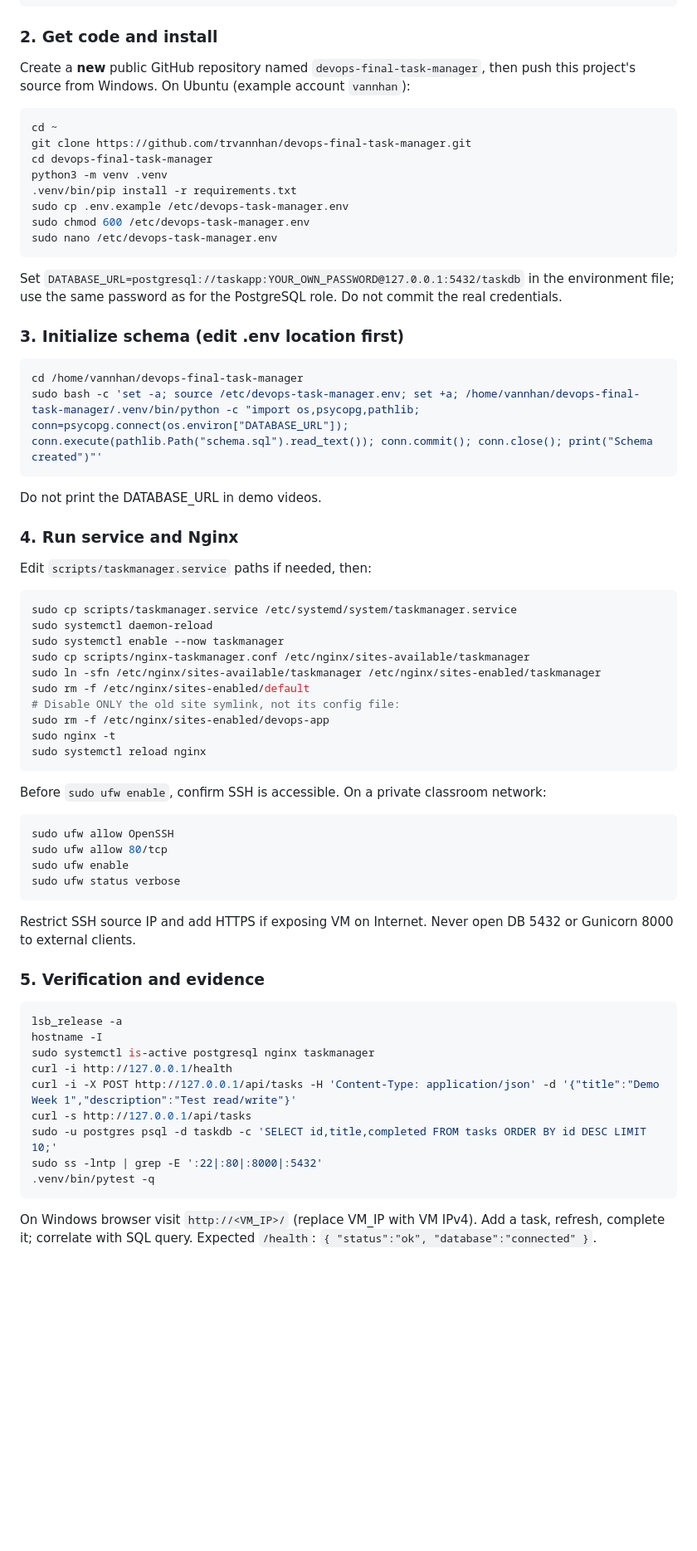
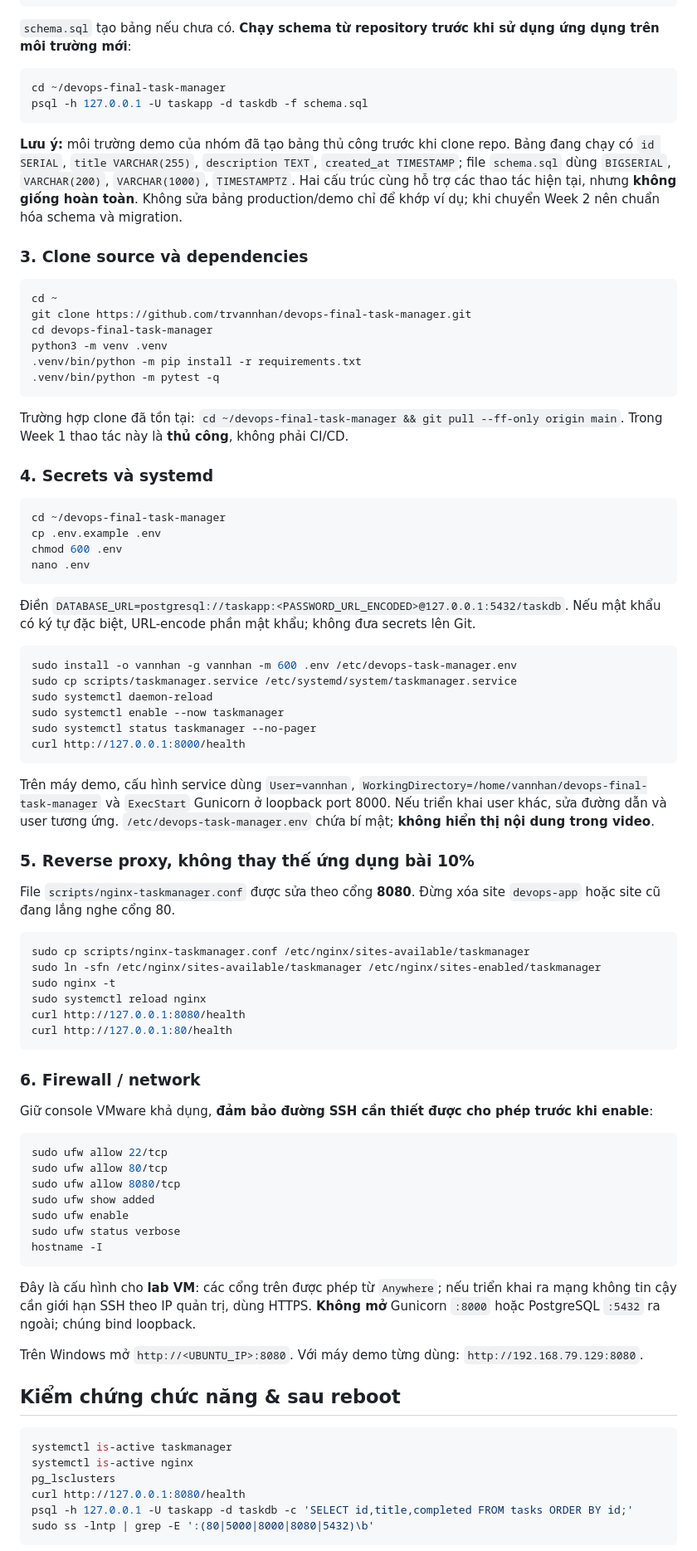
Before and after one commit to trvannhan/devops-final-task-manager, a Markdown page: README.md, the part around one of its changes. Shown at 83% size. Rendered like a GitHub page; blank space fills up the shorter version.

Commit message:
docs(week1): align README.md with verified deployment

````diff
--- a/README.md
+++ b/README.md
@@ -30,61 +63,89 @@ CREATE DATABASE taskdb OWNER taskapp;
 \q
 ```
 
-### 2. Get code and install
-Create a **new** public GitHub repository named `devops-final-task-manager`, then push this project's source from Windows. On Ubuntu (example account `vannhan`):
+`schema.sql` tạo bảng nếu chưa có. **Chạy schema từ repository trước khi sử dụng ứng dụng trên môi trường mới**:
+
+```bash
+cd ~/devops-final-task-manager
+psql -h 127.0.0.1 -U taskapp -d taskdb -f schema.sql
+```
+
+**Lưu ý:** môi trường demo của nhóm đã tạo bảng thủ công trước khi clone repo. Bảng đang chạy có `id SERIAL`, `title VARCHAR(255)`, `description TEXT`, `created_at TIMESTAMP`; file `schema.sql` dùng `BIGSERIAL`, `VARCHAR(200)`, `VARCHAR(1000)`, `TIMESTAMPTZ`. Hai cấu trúc cùng hỗ trợ các thao tác hiện tại, nhưng **không giống hoàn toàn**. Không sửa bảng production/demo chỉ để khớp ví dụ; khi chuyển Week 2 nên chuẩn hóa schema và migration.
+
+### 3. Clone source và dependencies
+
 ```bash
 cd ~
 git clone https://github.com/trvannhan/devops-final-task-manager.git
 cd devops-final-task-manager
 python3 -m venv .venv
-.venv/bin/pip install -r requirements.txt
-sudo cp .env.example /etc/devops-task-manager.env
-sudo chmod 600 /etc/devops-task-manager.env
-sudo nano /etc/devops-task-manager.env
+.venv/bin/python -m pip install -r requirements.txt
+.venv/bin/python -m pytest -q
 ```
-Set `DATABASE_URL=postgresql://taskapp:YOUR_OWN_PASSWORD@127.0.0.1:5432/taskdb` in the environment file; use the same password as for the PostgreSQL role. Do not commit the real credentials.
 
-### 3. Initialize schema (edit .env location first)
+Trường hợp clone đã tồn tại: `cd ~/devops-final-task-manager && git pull --ff-only origin main`. Trong Week 1 thao tác này là **thủ công**, không phải CI/CD.
+
+### 4. Secrets và systemd
+
 ```bash
-cd /home/vannhan/devops-final-task-manager
-sudo bash -c 'set -a; source /etc/devops-task-manager.env; set +a; /home/vannhan/devops-final-task-manager/.venv/bin/python -c "import os,psycopg,pathlib; conn=psycopg.connect(os.environ["DATABASE_URL"]); conn.execute(pathlib.Path("schema.sql").read_text()); conn.commit(); conn.close(); print("Schema created")"'
+cd ~/devops-final-task-manager
+cp .env.example .env
+chmod 600 .env
+nano .env
 ```
-Do not print the DATABASE_URL in demo videos.
 
-### 4. Run service and Nginx
-Edit `scripts/taskmanager.service` paths if needed, then:
+Điền `DATABASE_URL=postgresql://taskapp:<PASSWORD_URL_ENCODED>@127.0.0.1:5432/taskdb`. Nếu mật khẩu có ký tự đặc biệt, URL-encode phần mật khẩu; không đưa secrets lên Git.
+
 ```bash
+sudo install -o vannhan -g vannhan -m 600 .env /etc/devops-task-manager.env
 sudo cp scripts/taskmanager.service /etc/systemd/system/taskmanager.service
 sudo systemctl daemon-reload
 sudo systemctl enable --now taskmanager
+sudo systemctl status taskmanager --no-pager
+curl http://127.0.0.1:8000/health
+```
+
+Trên máy demo, cấu hình service dùng `User=vannhan`, `WorkingDirectory=/home/vannhan/devops-final-task-manager` và `ExecStart` Gunicorn ở loopback port 8000. Nếu triển khai user khác, sửa đường dẫn và user tương ứng. `/etc/devops-task-manager.env` chứa bí mật; **không hiển thị nội dung trong video**.
+
+### 5. Reverse proxy, không thay thế ứng dụng bài 10%
+
+File `scripts/nginx-taskmanager.conf` được sửa theo cổng **8080**. Đừng xóa site `devops-app` hoặc site cũ đang lắng nghe cổng 80.
+
+```bash
 sudo cp scripts/nginx-taskmanager.conf /etc/nginx/sites-available/taskmanager
 sudo ln -sfn /etc/nginx/sites-available/taskmanager /etc/nginx/sites-enabled/taskmanager
-sudo rm -f /etc/nginx/sites-enabled/default
-# Disable ONLY the old site symlink, not its config file:
-sudo rm -f /etc/nginx/sites-enabled/devops-app
 sudo nginx -t
 sudo systemctl reload nginx
+curl http://127.0.0.1:8080/health
+curl http://127.0.0.1:80/health
 ```
-Before `sudo ufw enable`, confirm SSH is accessible. On a private classroom network:
+
+### 6. Firewall / network
+
+Giữ console VMware khả dụng, **đảm bảo đường SSH cần thiết được cho phép trước khi enable**:
+
 ```bash
-sudo ufw allow OpenSSH
+sudo ufw allow 22/tcp
 sudo ufw allow 80/tcp
+sudo ufw allow 8080/tcp
+sudo ufw show added
 sudo ufw enable
 sudo ufw status verbose
+hostname -I
 ```
-Restrict SSH source IP and add HTTPS if exposing VM on Internet. Never open DB 5432 or Gunicorn 8000 to external clients.
 
-### 5. Verification and evidence
+Đây là cấu hình cho **lab VM**: các cổng trên được phép từ `Anywhere`; nếu triển khai ra mạng không tin cậy cần giới hạn SSH theo IP quản trị, dùng HTTPS. **Không mở** Gunicorn `:8000` hoặc PostgreSQL `:5432` ra ngoài; chúng bind loopback.
+
+Trên Windows mở `http://<UBUNTU_IP>:8080`. Với máy demo từng dùng: `http://192.168.79.129:8080`.
+
+## Kiểm chứng chức năng & sau reboot
+
 ```bash
-lsb_release -a
-hostname -I
-sudo systemctl is-active postgresql nginx taskmanager
-curl -i http://127.0.0.1/health
-curl -i -X POST http://127.0.0.1/api/tasks -H 'Content-Type: application/json' -d '{"title":"Demo Week 1","description":"Test read/write"}'
-curl -s http://127.0.0.1/api/tasks
-sudo -u postgres psql -d taskdb -c 'SELECT id,title,completed FROM tasks ORDER BY id DESC LIMIT 10;'
-sudo ss -lntp | grep -E ':22|:80|:8000|:5432'
-.venv/bin/pytest -q
+systemctl is-active taskmanager
+systemctl is-active nginx
+pg_lsclusters
+curl http://127.0.0.1:8080/health
+psql -h 127.0.0.1 -U taskapp -d taskdb -c 'SELECT id,title,completed FROM tasks ORDER BY id;'
+sudo ss -lntp | grep -E ':(80|5000|8000|8080|5432)\b'
 ```
-On Windows browser visit `http://<VM_IP>/` (replace VM_IP with VM IPv4). Add a task, refresh, complete it; correlate with SQL query. Expected `/health`: `{ "status":"ok", "database":"connected" }`.
 
````
Also changed, not shown: other parts of README.md (+75 -27 lines).
